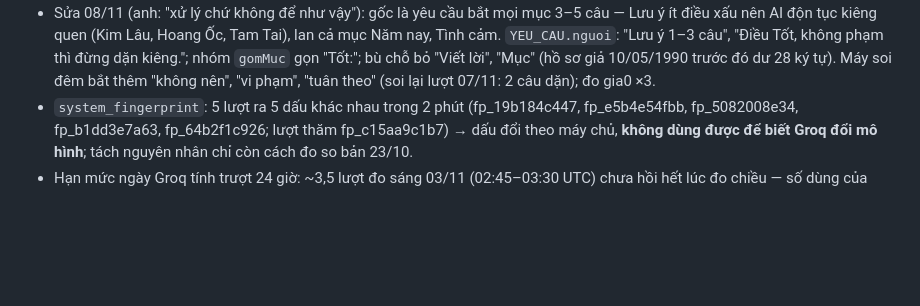
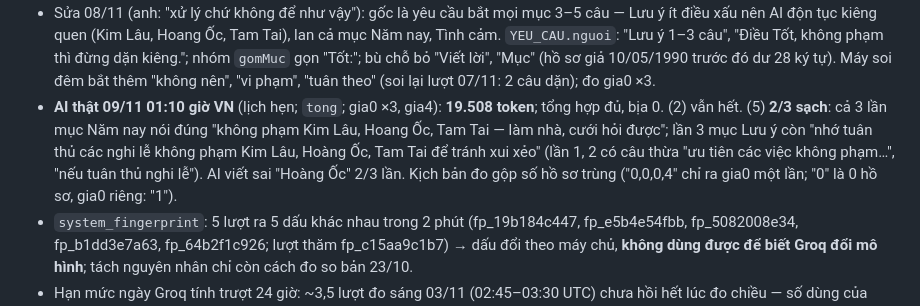
Before and after one commit to gc1001vn-svg/tu-vi-nha, a Markdown page: docs/QUY_UOC.md, the part around the change. GitHub-like rendering; blank space fills up the shorter version.

```diff
--- a/docs/QUY_UOC.md
+++ b/docs/QUY_UOC.md
@@ -830,6 +830,10 @@ Nguồn (máy): `ansaotuvi` an Mệnh, Thân từ tháng + giờ (`DiaBan.cungCh
   (Kim Lâu, Hoang Ốc, Tam Tai), lan cả mục Năm nay, Tình cảm. `YEU_CAU.nguoi`: "Lưu ý 1–3 câu", "Điều Tốt, không phạm thì đừng dặn
   kiêng."; nhóm `gomMuc` gọn "Tốt:"; bù chỗ bỏ "Viết lời", "Mục" (hồ sơ giả 10/05/1990 trước đó dư 28 ký tự). Máy soi đêm bắt thêm
   "không nên", "vi phạm", "tuân theo" (soi lại lượt 07/11: 2 câu dặn); đo gia0 ×3.
+- **AI thật 09/11 01:10 giờ VN** (lịch hẹn; `tong`; gia0 ×3, gia4): **19.508 token**; tổng hợp đủ, bịa 0. (2) vẫn hết. (5) **2/3 sạch**: cả 3
+  lần mục Năm nay nói đúng "không phạm Kim Lâu, Hoang Ốc, Tam Tai — làm nhà, cưới hỏi được"; lần 3 mục Lưu ý còn "nhớ tuân thủ các nghi
+  lễ không phạm Kim Lâu, Hoàng Ốc, Tam Tai để tránh xui xẻo" (lần 1, 2 có câu thừa "ưu tiên các việc không phạm…", "nếu tuân thủ nghi
+  lễ"). AI viết sai "Hoàng Ốc" 2/3 lần. Kịch bản đo gộp số hồ sơ trùng ("0,0,0,4" chỉ ra gia0 một lần; "0" là 0 hồ sơ, gia0 riêng: "1").
 - `system_fingerprint`: 5 lượt ra 5 dấu khác nhau trong 2 phút (fp_19b184c447, fp_e5b4e54fbb, fp_5082008e34, fp_b1dd3e7a63,
   fp_64b2f1c926; lượt thăm fp_c15aa9c1b7) → dấu đổi theo máy chủ, **không dùng được để biết Groq đổi mô hình**; tách nguyên nhân chỉ
   còn cách đo so bản 23/10.
```
Also changed, not shown: docs/TIEN_DO.md (+2 -2 lines).
